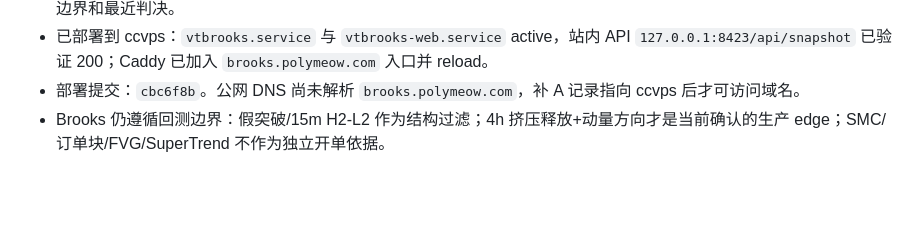
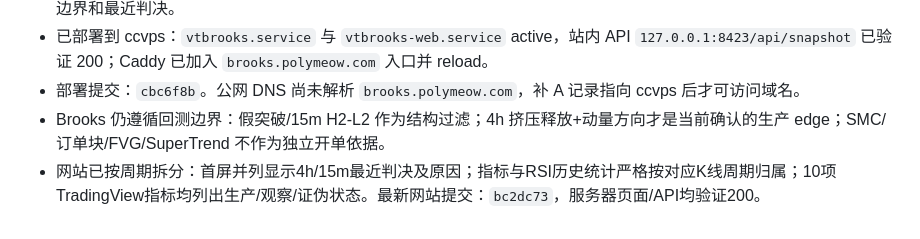
Before and after one commit to 0xFlamie/vtbrooks, a Markdown page: AGENTS.md, the part around the change. Rendered like a GitHub page; blank space fills up the shorter version.

Commit message:
docs: record timeframe dashboard update

```diff
--- a/AGENTS.md
+++ b/AGENTS.md
@@ -122,3 +122,4 @@ ssh ccvps 'journalctl -u vtbrooks --since today | grep WARN'  # 裁判失败记
 - 已部署到 ccvps：`vtbrooks.service` 与 `vtbrooks-web.service` active，站内 API `127.0.0.1:8423/api/snapshot` 已验证 200；Caddy 已加入 `brooks.polymeow.com` 入口并 reload。
 - 部署提交：`cbc6f8b`。公网 DNS 尚未解析 `brooks.polymeow.com`，补 A 记录指向 ccvps 后才可访问域名。
 - Brooks 仍遵循回测边界：假突破/15m H2-L2 作为结构过滤；4h 挤压释放+动量方向才是当前确认的生产 edge；SMC/订单块/FVG/SuperTrend 不作为独立开单依据。
+- 网站已按周期拆分：首屏并列显示4h/15m最近判决及原因；指标与RSI历史统计严格按对应K线周期归属；10项TradingView指标均列出生产/观察/证伪状态。最新网站提交：`bc2dc73`，服务器页面/API均验证200。
```
